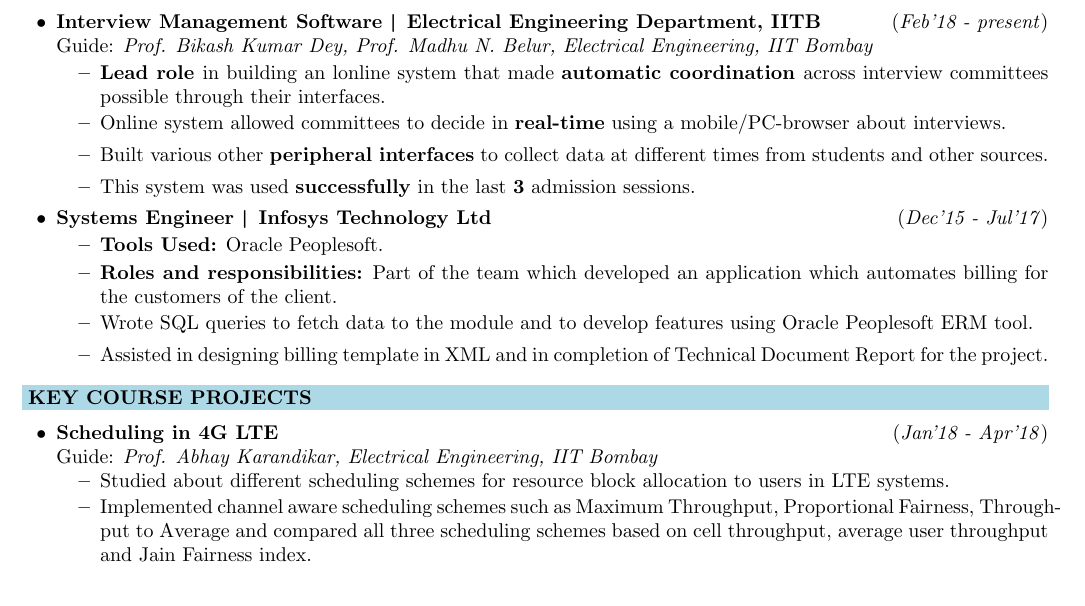
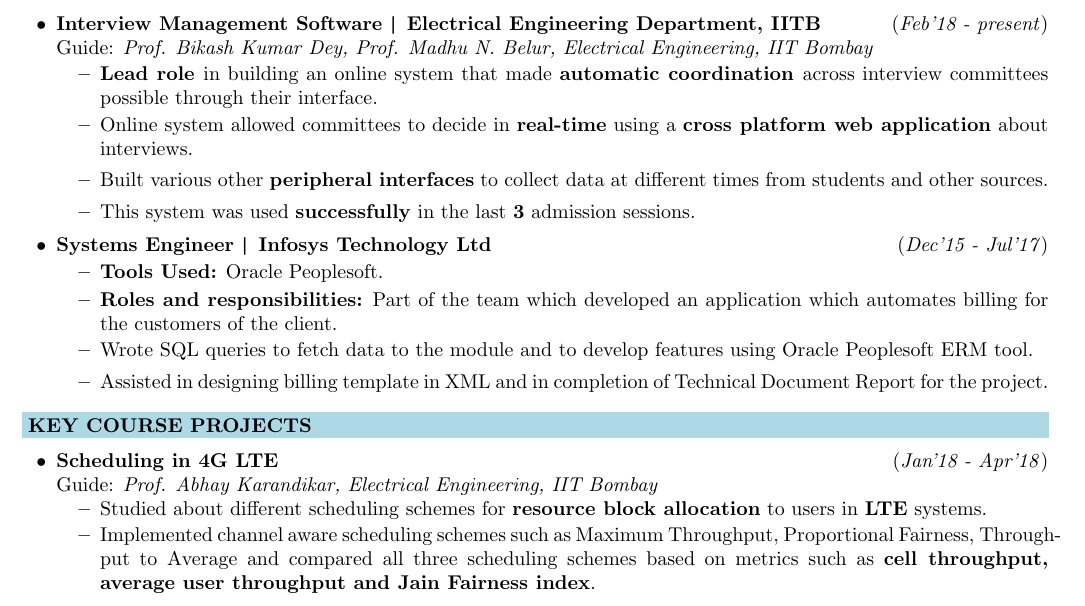
Before and after one commit to M-ark17/resume, a LaTeX document (main.tex): part of page 1 of 2, cut so that both start at the same text. Compiled offline with pdfLaTeX.

Commit message:
changed something about interview portal

```diff
--- a/main.tex
+++ b/main.tex
@@ -128,18 +127,18 @@ Guide: \textit{Prof. Kumar Appaiah, Electrical Engineering, IIT Bombay}\\\vspace
 %------------------------------------------------------------
 \vspace{0.2cm}
 \hspace{-0.25cm}
-\colorbox{bl}{\makebox[\textwidth][l]{\bfseries \color{black} WORK EXPERIENCE \& NON ACADEMIC PROJECT}}
+\colorbox{bl}{\makebox[\textwidth][l]{\bfseries \color{black}  WORK EXPERIENCE \& NON ACADEMIC PROJECT}}
 
 \vspace{-0.1cm}
 \begin{itemize}[leftmargin=0.4cm]
-    \item \textbf{Interview Management Software \textpipe \hspace{0.05cm} Electrical Engineering Department, IITB} \hfill{(\textit{Feb'18 - present})}\\
+	\item \textbf{Interview Management Software \textpipe  \hspace{0.05cm} Electrical Engineering Department, IITB} \hfill{(\textit{Feb'18 - present})}\\
 	Guide: \textit{Prof. Bikash Kumar Dey, Prof. Madhu N. Belur, Electrical Engineering, IIT Bombay}\\
 \vspace{-0.65cm}
 \begin{itemize}
 
-        \item \textbf{Lead role }in building an lonline system that made \textbf{automatic
-coordination }across interview committees possible through their interfaces.\vspace{-0.1cm}
-        \item Online system allowed committees to decide in \textbf{real-time} using a mobile/PC-browser about interviews.
+		\item \textbf{Lead role }in building an online system that made \textbf{automatic
+coordination }across interview committees possible through their interface.\vspace{-0.1cm}
+		\item Online system allowed committees to decide in \textbf{real-time} using a \textbf{cross platform web application} about interviews.
 		\item Built various other \textbf{peripheral
 interfaces} to collect data at different times from students and other sources.
 		\item This system was used \textbf{successfully} in the last \textbf{3} admission sessions.
@@ -171,8 +170,8 @@ interfaces} to collect data at different times from students and other sources.
 Guide: \textit{Prof. Abhay Karandikar, Electrical Engineering, IIT Bombay}\\
 \vspace{-0.7cm}
 	\begin{itemize}
-    \item Studied about different scheduling schemes for resource block allocation to users in LTE systems.\vspace{-0.1cm}
-    \item Implemented channel aware scheduling schemes such as Maximum Throughput, Proportional Fairness, Throughput to Average and compared all three scheduling schemes based on cell throughput, average user throughput and Jain Fairness index.
+	\item Studied about different scheduling schemes for \textbf{resource block allocation} to users in \textbf{LTE} systems.\vspace{-0.1cm}
+	\item Implemented channel aware scheduling schemes such as Maximum Throughput, Proportional Fairness, Throughput to Average and compared all three scheduling schemes based on metrics such as \textbf{cell throughput, average user throughput and Jain Fairness index}.
     \end{itemize}
 
 	\vspace{-0.25cm}
```
Also changed, not shown: main.pdf, main.tex (3 more changed lines), 2 other files. Lines whose indentation alone changed are shown as unchanged.
